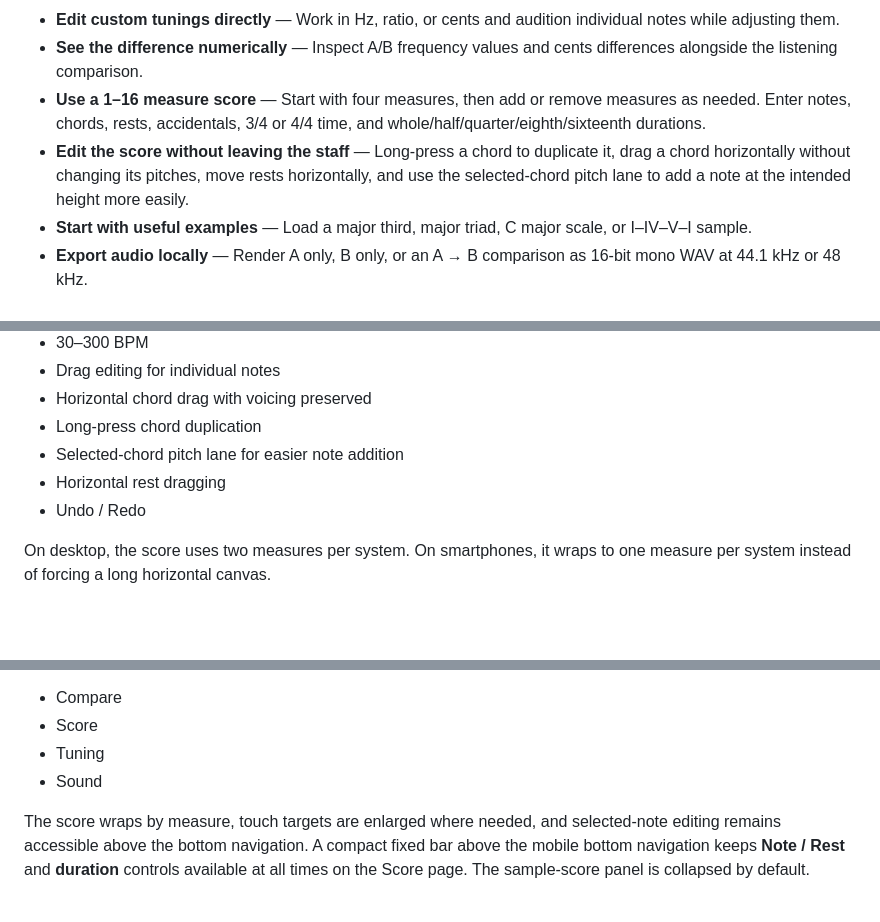
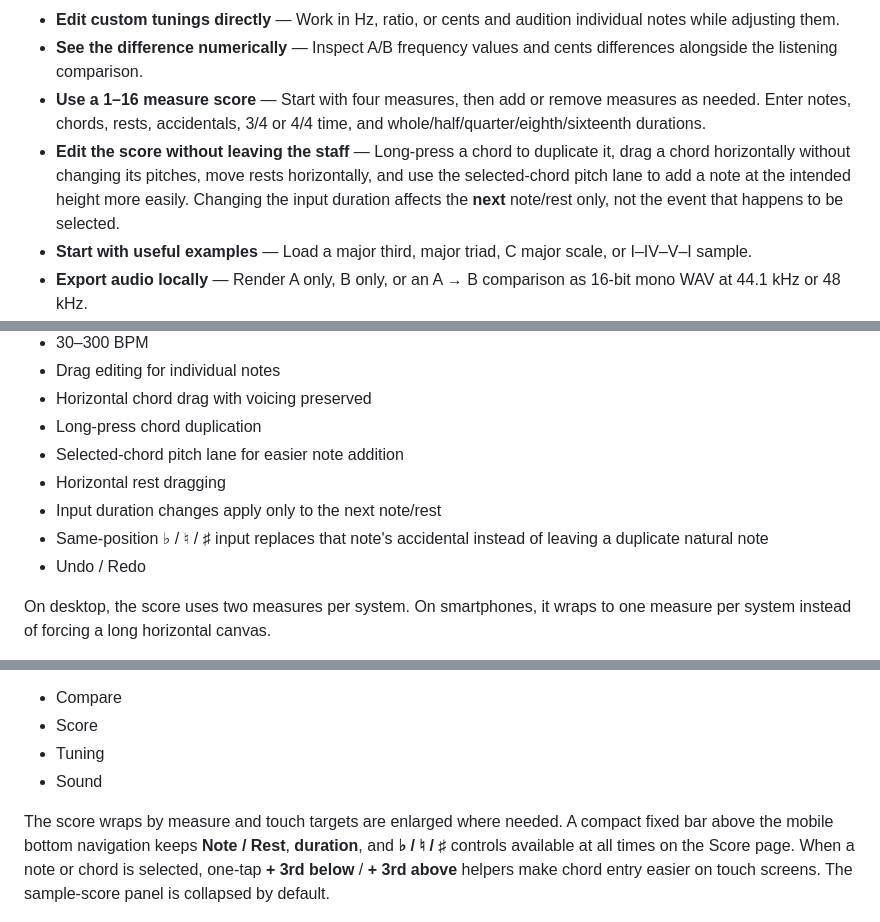
Before and after one commit to ttomohisa/htmlapps-tuning-compare, a Markdown page: README.md, 3 parts joined by grey strips. Rendered like a GitHub page; blank space fills up the shorter version.

Commit message:
docs: explain next-input duration and mobile chord helpers

```diff
--- a/README.md
+++ b/README.md
@@ -26,7 +26,7 @@ GitHub Pages serves the initial HTML. After it loads, tuning calculations, score
 - **Edit custom tunings directly** — Work in Hz, ratio, or cents and audition individual notes while adjusting them.
 - **See the difference numerically** — Inspect A/B frequency values and cents differences alongside the listening comparison.
 - **Use a 1–16 measure score** — Start with four measures, then add or remove measures as needed. Enter notes, chords, rests, accidentals, 3/4 or 4/4 time, and whole/half/quarter/eighth/sixteenth durations.
-- **Edit the score without leaving the staff** — Long-press a chord to duplicate it, drag a chord horizontally without changing its pitches, move rests horizontally, and use the selected-chord pitch lane to add a note at the intended height more easily.
+- **Edit the score without leaving the staff** — Long-press a chord to duplicate it, drag a chord horizontally without changing its pitches, move rests horizontally, and use the selected-chord pitch lane to add a note at the intended height more easily. Changing the input duration affects the **next** note/rest only, not the event that happens to be selected.
 - **Start with useful examples** — Load a major third, major triad, C major scale, or I–IV–V–I sample.
 - **Export audio locally** — Render A only, B only, or an A → B comparison as 16-bit mono WAV at 44.1 kHz or 48 kHz.
 - **Save the whole experiment** — Export and import project JSON containing the score, tunings, sound settings, and WAV settings.
@@ -103,6 +103,8 @@ Supported in v1.0.0:
 - Long-press chord duplication
 - Selected-chord pitch lane for easier note addition
 - Horizontal rest dragging
+- Input duration changes apply only to the next note/rest
+- Same-position ♭ / ♮ / ♯ input replaces that note's accidental instead of leaving a duplicate natural note
 - Undo / Redo
 
 On desktop, the score uses two measures per system. On smartphones, it wraps to one measure per system instead of forcing a long horizontal canvas.
@@ -148,7 +150,7 @@ It uses bottom navigation for:
 - Tuning
 - Sound
 
-The score wraps by measure, touch targets are enlarged where needed, and selected-note editing remains accessible above the bottom navigation. A compact fixed bar above the mobile bottom navigation keeps **Note / Rest** and **duration** controls available at all times on the Score page. The sample-score panel is collapsed by default.
+The score wraps by measure and touch targets are enlarged where needed. A compact fixed bar above the mobile bottom navigation keeps **Note / Rest**, **duration**, and **♭ / ♮ / ♯** controls available at all times on the Score page. When a note or chord is selected, one-tap **+ 3rd below** / **+ 3rd above** helpers make chord entry easier on touch screens. The sample-score panel is collapsed by default.
 
 ![Tuning Compare mobile screenshot](assets/screenshot-mobile.png)
 
```
